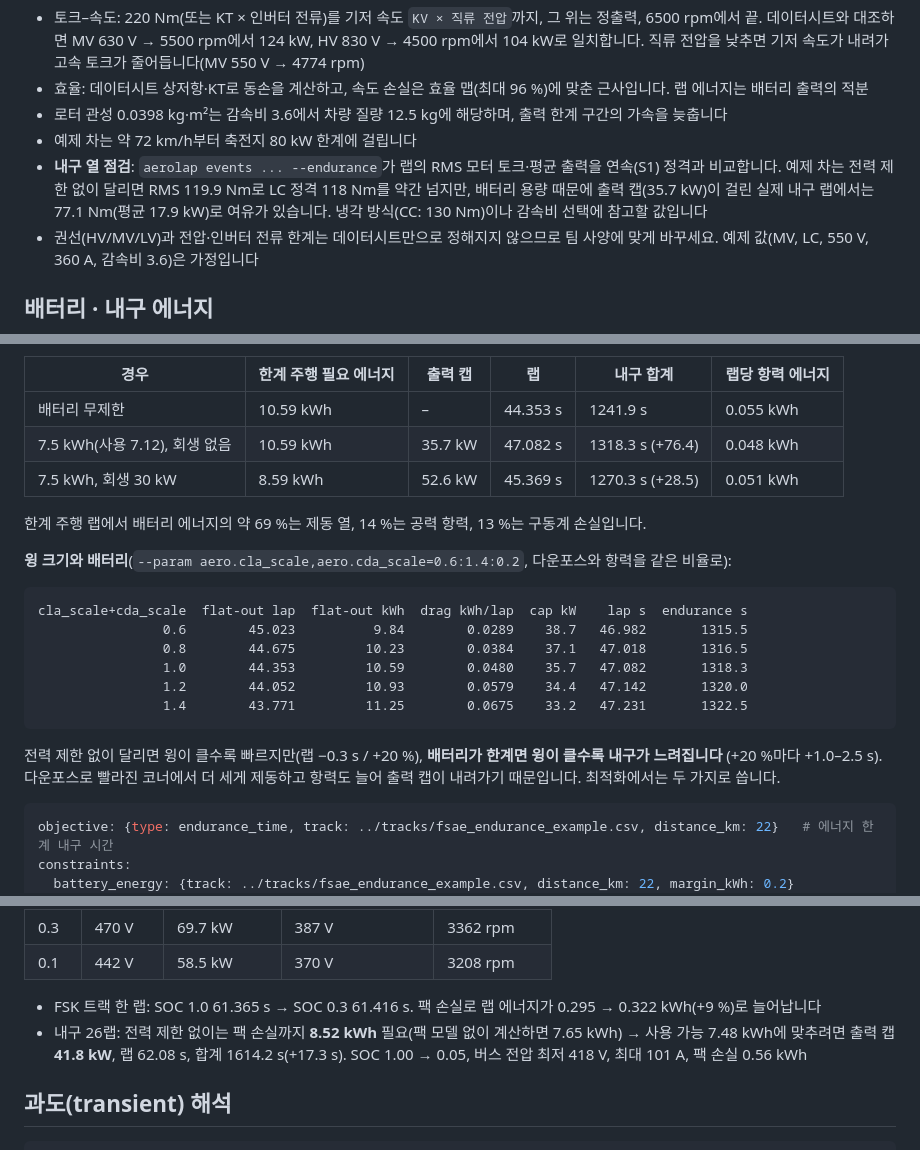
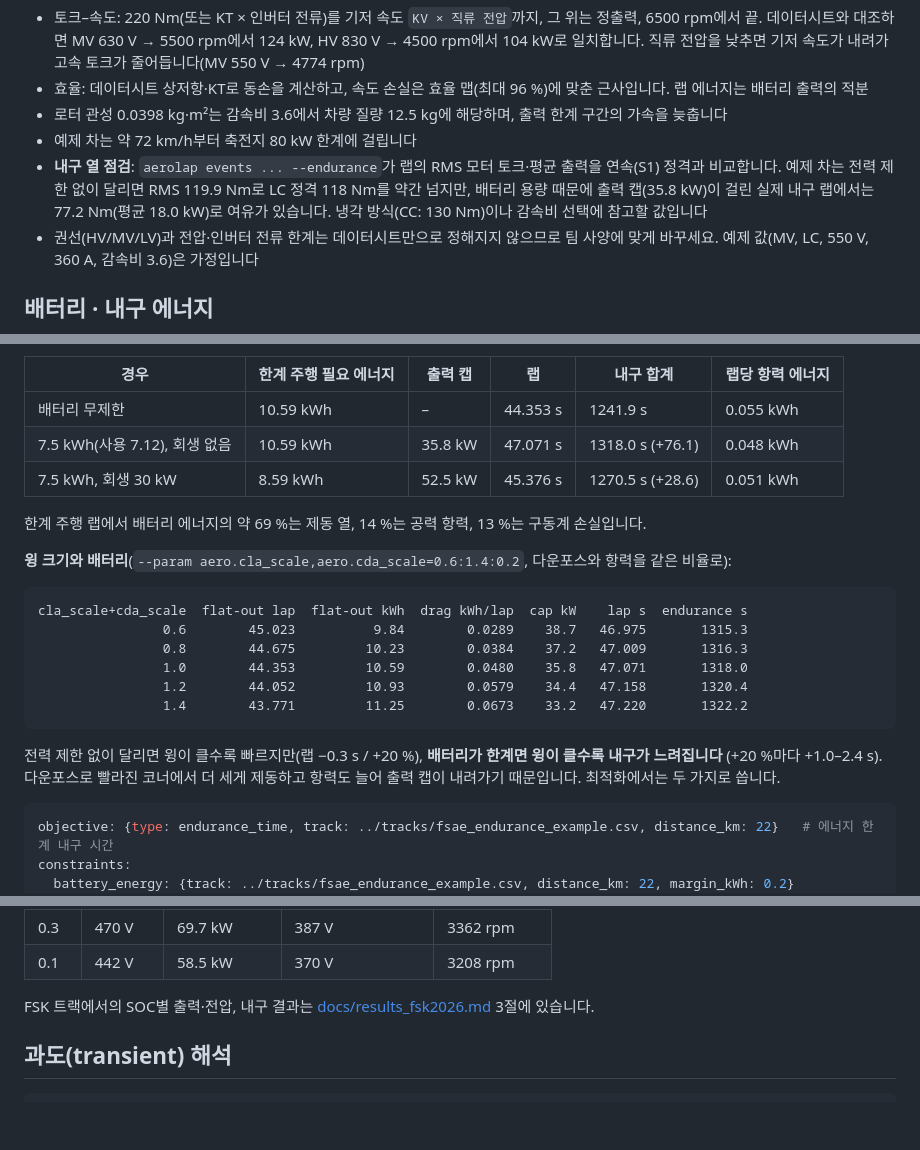
Before and after one commit to luminalaxis/4_wheel_simulation, a Markdown page: README.md, 3 parts joined by grey strips. GitHub-like rendering; blank space fills up the shorter version.

````diff
--- a/README.md
+++ b/README.md
@@ -185,8 +192,8 @@ powertrain:
 - 로터 관성 0.0398 kg·m²는 감속비 3.6에서 차량 질량 12.5 kg에 해당하며, 출력 한계 구간의 가속을 늦춥니다
 - 예제 차는 약 72 km/h부터 축전지 80 kW 한계에 걸립니다
 - **내구 열 점검**: `aerolap events ... --endurance`가 랩의 RMS 모터 토크·평균 출력을 연속(S1) 정격과 비교합니다. 예제 차는
-  전력 제한 없이 달리면 RMS 119.9 Nm로 LC 정격 118 Nm를 약간 넘지만, 배터리 용량 때문에 출력 캡(35.7 kW)이 걸린 실제 내구
-  랩에서는 77.1 Nm(평균 17.9 kW)로 여유가 있습니다. 냉각 방식(CC: 130 Nm)이나 감속비 선택에 참고할 값입니다
+  전력 제한 없이 달리면 RMS 119.9 Nm로 LC 정격 118 Nm를 약간 넘지만, 배터리 용량 때문에 출력 캡(35.8 kW)이 걸린 실제 내구
+  랩에서는 77.2 Nm(평균 18.0 kW)로 여유가 있습니다. 냉각 방식(CC: 130 Nm)이나 감속비 선택에 참고할 값입니다
 - 권선(HV/MV/LV)과 전압·인버터 전류 한계는 데이터시트만으로 정해지지 않으므로 팀 사양에 맞게 바꾸세요. 예제 값(MV, LC,
   550 V, 360 A, 감속비 3.6)은 가정입니다
 
@@ -220,8 +227,8 @@ aerolap energy data/vehicles/fsae_ev_aero.yaml data/tracks/fsae_endurance_exampl
 | 경우 | 한계 주행 필요 에너지 | 출력 캡 | 랩 | 내구 합계 | 랩당 항력 에너지 |
 |---|---|---|---|---|---|
 | 배터리 무제한 | 10.59 kWh | – | 44.353 s | 1241.9 s | 0.055 kWh |
-| 7.5 kWh(사용 7.12), 회생 없음 | 10.59 kWh | 35.7 kW | 47.082 s | 1318.3 s (+76.4) | 0.048 kWh |
-| 7.5 kWh, 회생 30 kW | 8.59 kWh | 52.6 kW | 45.369 s | 1270.3 s (+28.5) | 0.051 kWh |
+| 7.5 kWh(사용 7.12), 회생 없음 | 10.59 kWh | 35.8 kW | 47.071 s | 1318.0 s (+76.1) | 0.048 kWh |
+| 7.5 kWh, 회생 30 kW | 8.59 kWh | 52.5 kW | 45.376 s | 1270.5 s (+28.6) | 0.051 kWh |
 
 한계 주행 랩에서 배터리 에너지의 약 69 %는 제동 열, 14 %는 공력 항력, 13 %는 구동계 손실입니다.
 
@@ -229,15 +236,15 @@ aerolap energy data/vehicles/fsae_ev_aero.yaml data/tracks/fsae_endurance_exampl
 
 ```
 cla_scale+cda_scale  flat-out lap  flat-out kWh  drag kWh/lap  cap kW    lap s  endurance s
-                0.6        45.023          9.84        0.0289    38.7   46.982       1315.5
-                0.8        44.675         10.23        0.0384    37.1   47.018       1316.5
-                1.0        44.353         10.59        0.0480    35.7   47.082       1318.3
-                1.2        44.052         10.93        0.0579    34.4   47.142       1320.0
-                1.4        43.771         11.25        0.0675    33.2   47.231       1322.5
+                0.6        45.023          9.84        0.0289    38.7   46.975       1315.3
+                0.8        44.675         10.23        0.0384    37.2   47.009       1316.3
+                1.0        44.353         10.59        0.0480    35.8   47.071       1318.0
+                1.2        44.052         10.93        0.0579    34.4   47.158       1320.4
+                1.4        43.771         11.25        0.0673    33.2   47.220       1322.2
 ```
 
 전력 제한 없이 달리면 윙이 클수록 빠르지만(랩 −0.3 s / +20 %), **배터리가 한계면 윙이 클수록 내구가 느려집니다**
-(+20 %마다 +1.0–2.5 s). 다운포스로 빨라진 코너에서 더 세게 제동하고 항력도 늘어 출력 캡이 내려가기 때문입니다. 최적화에서는
+(+20 %마다 +1.0–2.4 s). 다운포스로 빨라진 코너에서 더 세게 제동하고 항력도 늘어 출력 캡이 내려가기 때문입니다. 최적화에서는
 두 가지로 씁니다.
 
 ```yaml
@@ -281,9 +288,7 @@ battery:
 | 0.3 | 470 V | 69.7 kW | 387 V | 3362 rpm |
 | 0.1 | 442 V | 58.5 kW | 370 V | 3208 rpm |
 
-- FSK 트랙 한 랩: SOC 1.0 61.365 s → SOC 0.3 61.416 s. 팩 손실로 랩 에너지가 0.295 → 0.322 kWh(+9 %)로 늘어납니다
-- 내구 26랩: 전력 제한 없이는 팩 손실까지 **8.52 kWh** 필요(팩 모델 없이 계산하면 7.65 kWh) → 사용 가능 7.48 kWh에 맞추려면 출력 캡
-  **41.8 kW**, 랩 62.08 s, 합계 1614.2 s(+17.3 s). SOC 1.00 → 0.05, 버스 전압 최저 418 V, 최대 101 A, 팩 손실 0.56 kWh
+FSK 트랙에서의 SOC별 출력·전압, 내구 결과는 [docs/results_fsk2026.md](docs/results_fsk2026.md) 3절에 있습니다.
 
 ## 과도(transient) 해석
 
````
Also changed, not shown: other parts of README.md (+35 -51 lines), docs/model.md (+3 -3 lines), docs/results_fsk2026.md (added, +102 -0 lines), docs/img/gui.png, docs/img/gui_history.png (added), 13 other files.
